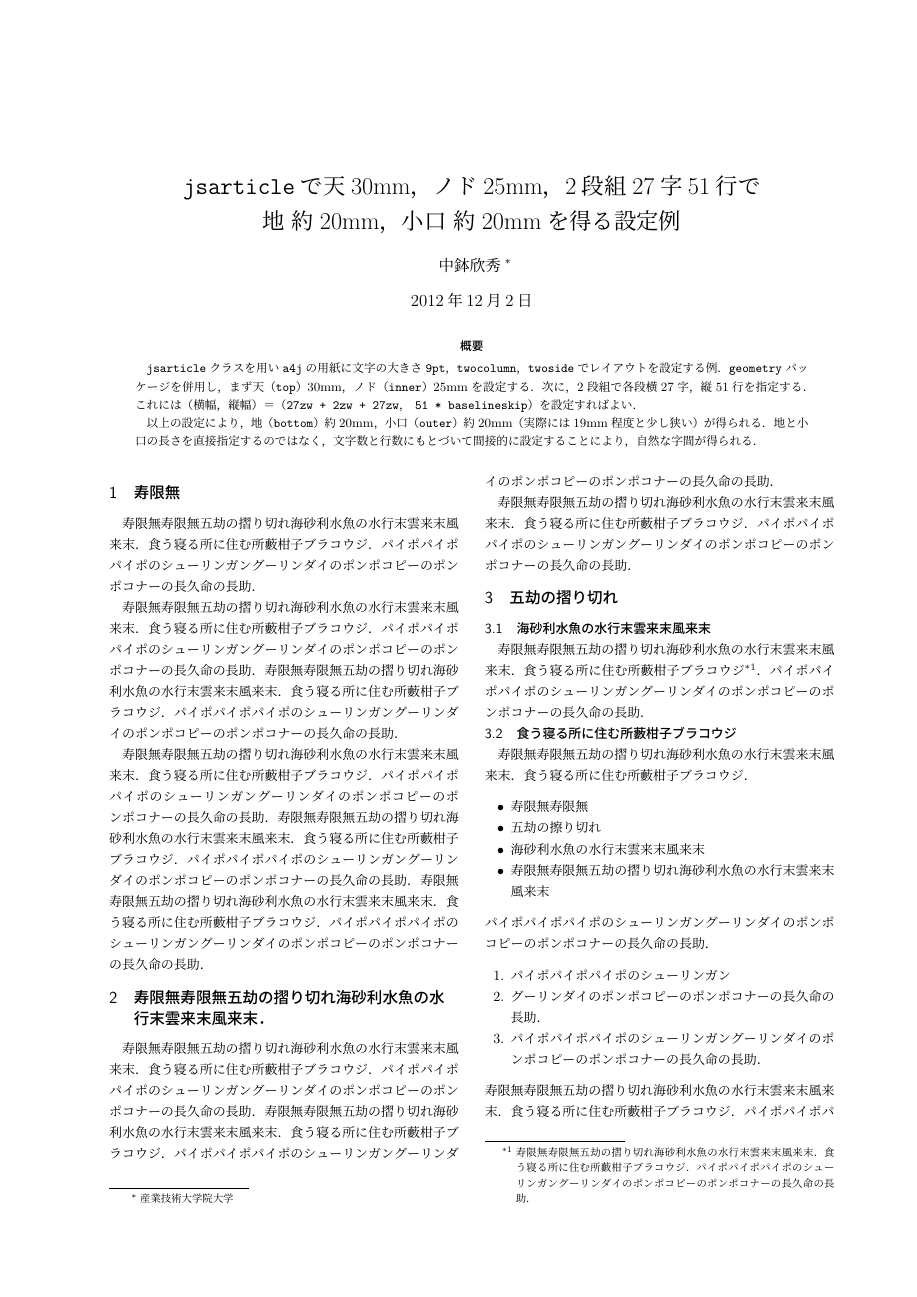
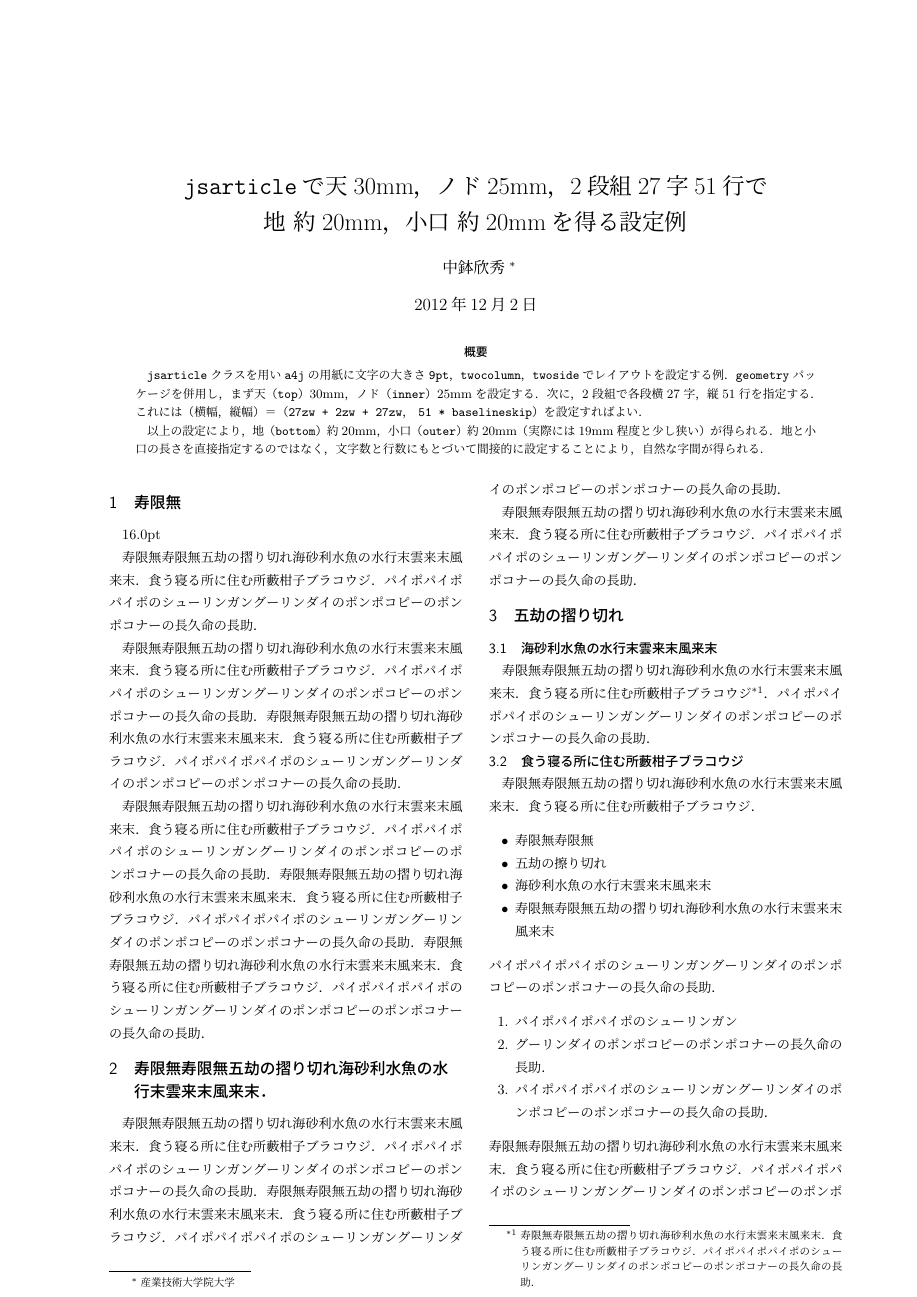
Before and after one commit to ychubachi/jsarticle_format, a LaTeX document (document.tex): page 1 of 2. Compiled offline with pLaTeX and dvipdfmx.

Commit message:
文字のサイズを12Qに変更する作業を始めます．

```diff
--- a/document.tex
+++ b/document.tex
@@ -1,4 +1,4 @@
-\documentclass[a4j, 9pt, twocolumn, twoside]{jsarticle}
+\documentclass[a4j, 12Q, twocolumn, twoside]{jsarticle}
 \usepackage{calc} % 数値演算を可能にするパッケージを利用する
 \usepackage[
   top=30truemm, inner=25truemm, % 天とノドを設定する
@@ -18,12 +18,15 @@
 
   以上の設定により，地（\texttt{bottom}）約20mm，小口（\texttt{outer}）約20mm（実際には19mm程度と少し狭い）
   が得られる．地と小口の長さを直接指定するのではなく，文字数と行数にもとづいて間接的に設定することにより，自然な字間が得られる．
+
 \end{abstract}
 
 \pagestyle{empty}
 \begin{document}
 \maketitle
 \section{寿限無}
+  \the\baselineskip
+
 寿限無寿限無五劫の摺り切れ海砂利水魚の水行末雲来末風来末．食う寝る所に住む所藪柑子ブラコウジ．パイポパイポパイポのシューリンガングーリンダイのポンポコピーのポンポコナーの長久命の長助．
 
 寿限無寿限無五劫の摺り切れ海砂利水魚の水行末雲来末風来末．食う寝る所に住む所藪柑子ブラコウジ．パイポパイポパイポのシューリンガングーリンダイのポンポコピーのポンポコナーの長久命の長助．
```
Also changed, not shown: README.md, document.pdf.
